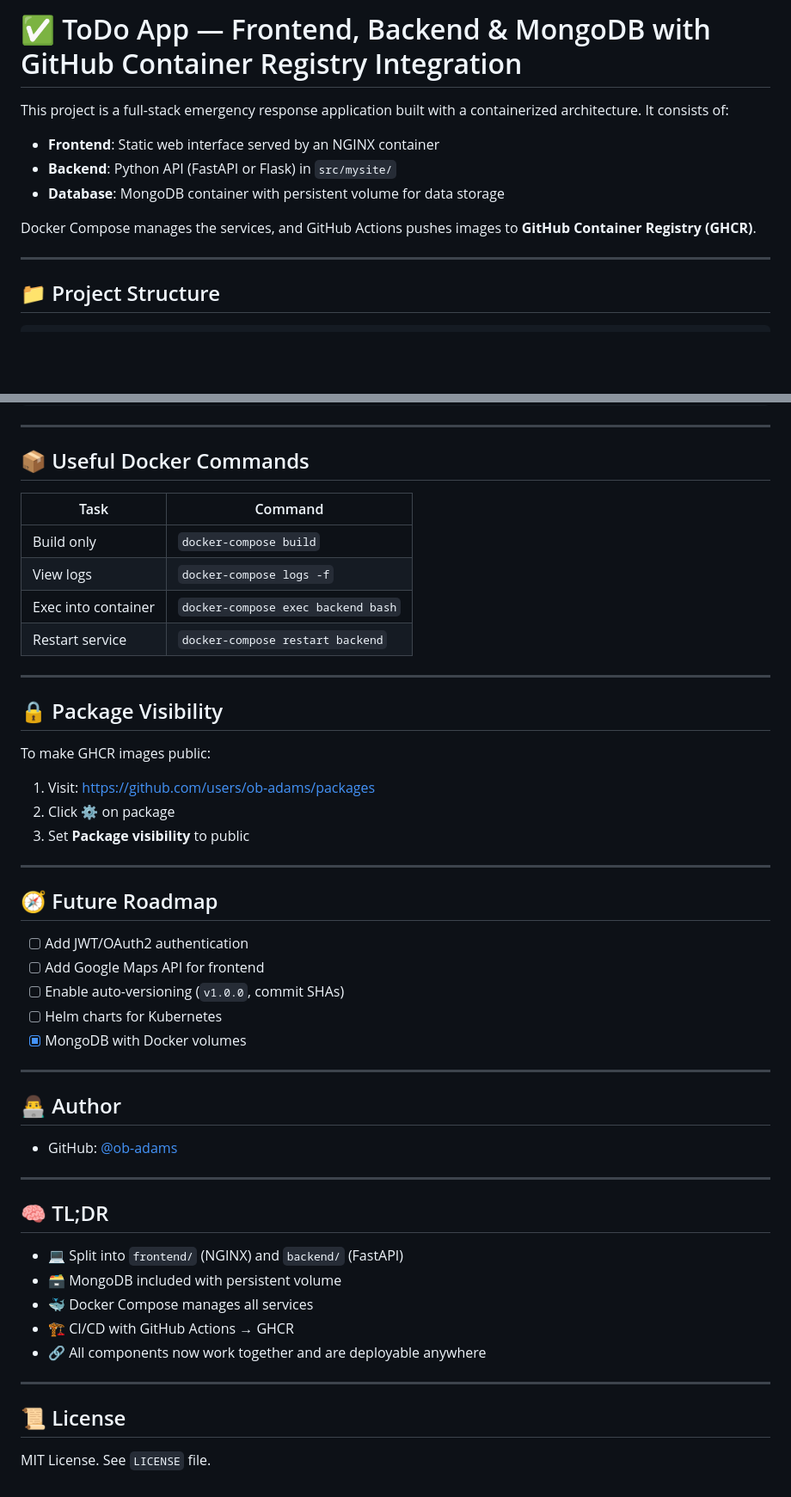
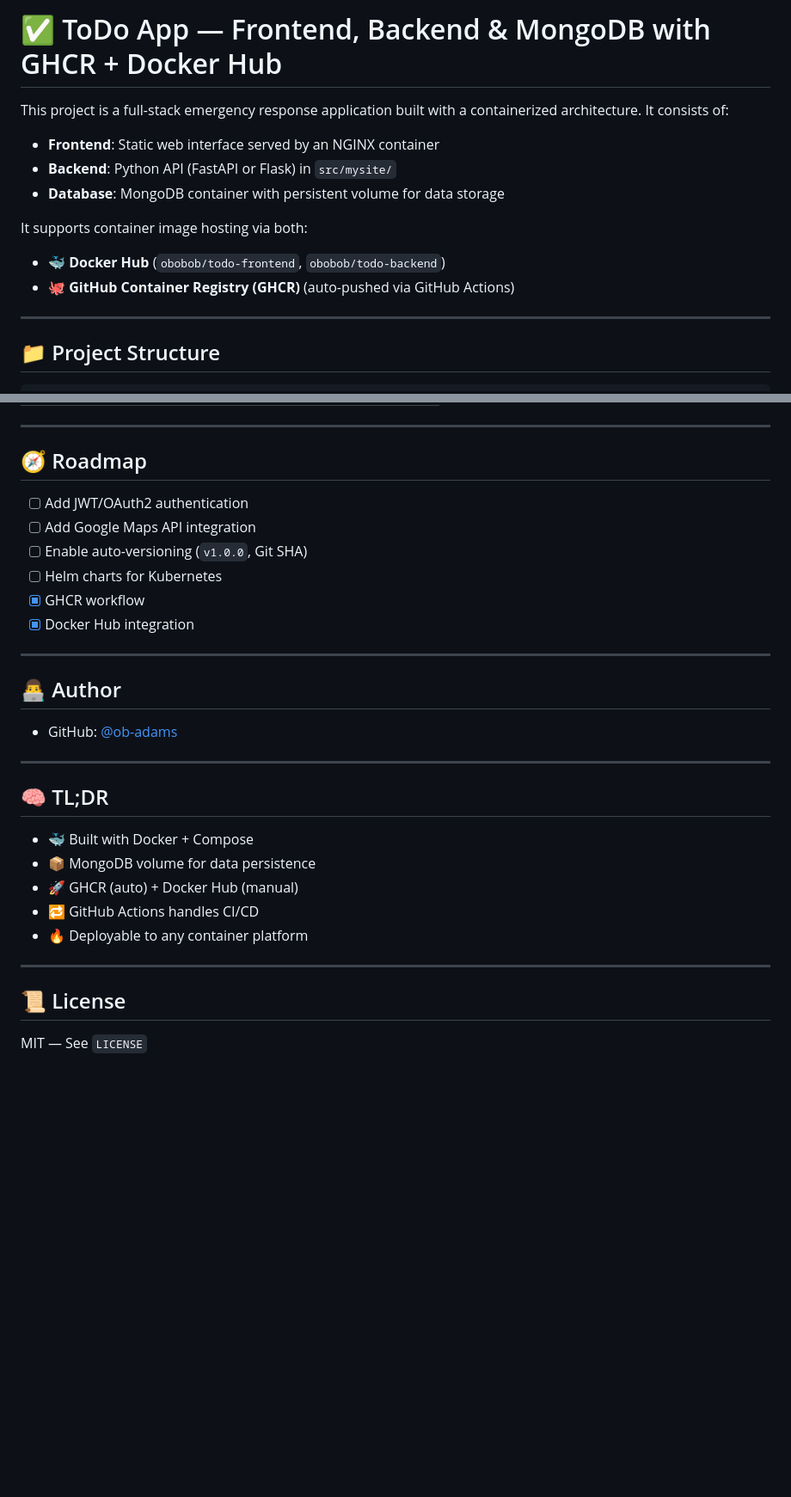
Before and after one commit to OB-Adams/docker-todo, a Markdown page: README.md, 2 parts joined by grey strips. Shown at 86% size. GitHub-like rendering; blank space fills up the shorter version.

```diff
--- a/README.md
+++ b/README.md
@@ -1,4 +1,4 @@
-# ✅ ToDo App — Frontend, Backend & MongoDB with GitHub Container Registry Integration
+# ✅ ToDo App — Frontend, Backend & MongoDB with GHCR + Docker Hub
 
 This project is a full-stack emergency response application built with a containerized architecture. It consists of:
 
@@ -6,7 +6,10 @@ This project is a full-stack emergency response application built with a contain
 - **Backend**: Python API (FastAPI or Flask) in `src/mysite/`
 - **Database**: MongoDB container with persistent volume for data storage
 
-Docker Compose manages the services, and GitHub Actions pushes images to **GitHub Container Registry (GHCR)**.
+It supports container image hosting via both:
+
+- 🐳 **Docker Hub** (`obobob/todo-frontend`, `obobob/todo-backend`)
+- 🐙 **GitHub Container Registry (GHCR)** (auto-pushed via GitHub Actions)
 
 ---
 
@@ -223,34 +217,14 @@ def home():
 
 ---
 
-## 📦 Useful Docker Commands
-
-| Task                | Command                            |
-| ------------------- | ---------------------------------- |
-| Build only          | `docker-compose build`             |
-| View logs           | `docker-compose logs -f`           |
-| Exec into container | `docker-compose exec backend bash` |
-| Restart service     | `docker-compose restart backend`   |
-
----
-
-## 🔒 Package Visibility
-
-To make GHCR images public:
-
-1. Visit: https://github.com/users/ob-adams/packages
-2. Click ⚙️ on package
-3. Set **Package visibility** to public
-
----
-
-## 🧭 Future Roadmap
+## 🧭 Roadmap
 
 - [ ] Add JWT/OAuth2 authentication
-- [ ] Add Google Maps API for frontend
-- [ ] Enable auto-versioning (`v1.0.0`, commit SHAs)
+- [ ] Add Google Maps API integration
+- [ ] Enable auto-versioning (`v1.0.0`, Git SHA)
 - [ ] Helm charts for Kubernetes
-- [x] MongoDB with Docker volumes
+- [x] GHCR workflow
+- [x] Docker Hub integration
 
 ---
 
@@ -262,14 +236,14 @@ To make GHCR images public:
 
 ## 🧠 TL;DR
 
-- 💻 Split into `frontend/` (NGINX) and `backend/` (FastAPI)
-- 🗃️ MongoDB included with persistent volume
-- 🐳 Docker Compose manages all services
-- 🏗️ CI/CD with GitHub Actions → GHCR
-- 🔗 All components now work together and are deployable anywhere
+- 🐳 Built with Docker + Compose
+- 📦 MongoDB volume for data persistence
+- 🚀 GHCR (auto) + Docker Hub (manual)
+- 🔁 GitHub Actions handles CI/CD
+- 🔥 Deployable to any container platform
 
 ---
 
 ## 📜 License
 
-MIT License. See `LICENSE` file.
+MIT — See `LICENSE`
```
Also changed, not shown: other parts of README.md (+112 -121 lines).
